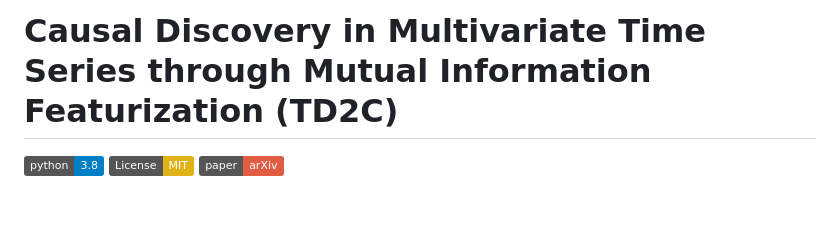
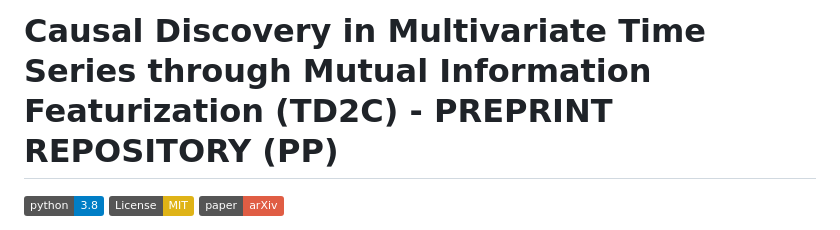
Before and after one commit to gmpal/TD2C-PP, a Markdown page: README.md, the part around the change. Drawn GitHub-style; badges without logos; blank space fills up the shorter version.

Commit message:
PP mention

```diff
--- a/README.md
+++ b/README.md
@@ -1,4 +1,4 @@
-# Causal Discovery in Multivariate Time Series through Mutual Information Featurization (TD2C)
+# Causal Discovery in Multivariate Time Series through Mutual Information Featurization (TD2C) - PREPRINT REPOSITORY (PP)
 
 [![Python 3.8](https://img.shields.io/badge/python-3.8-blue.svg)](https://www.python.org/downloads/release/python-380/)
 [![License: MIT](https://img.shields.io/badge/License-MIT-yellow.svg)](https://opensource.org/licenses/MIT)
```
